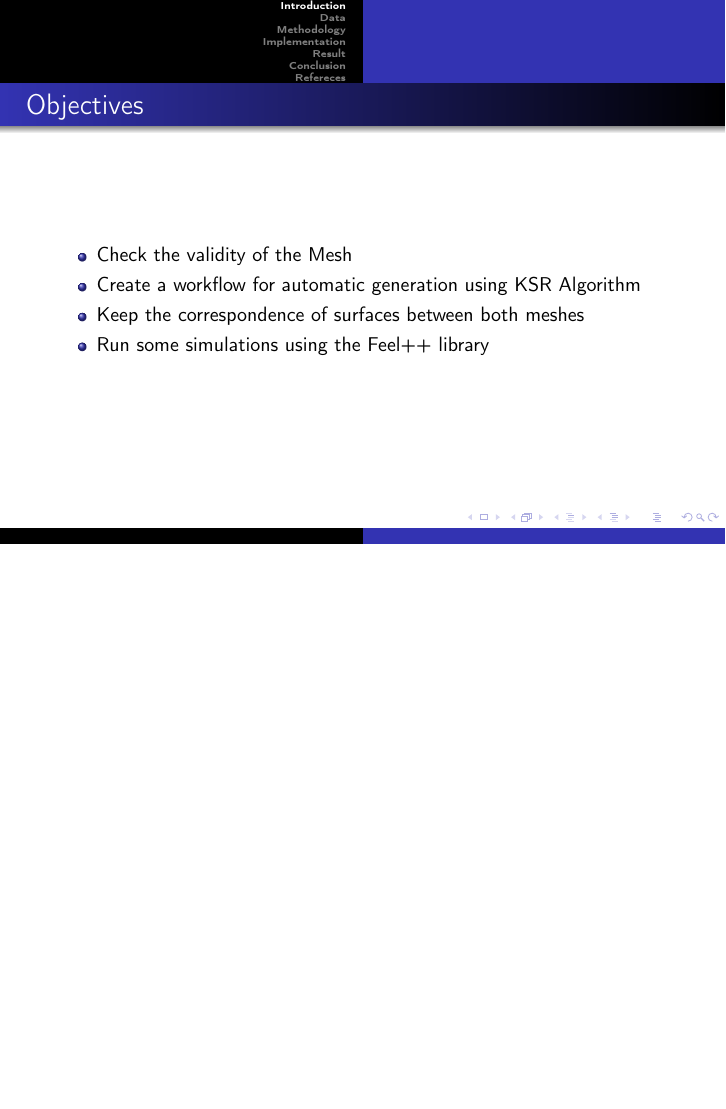
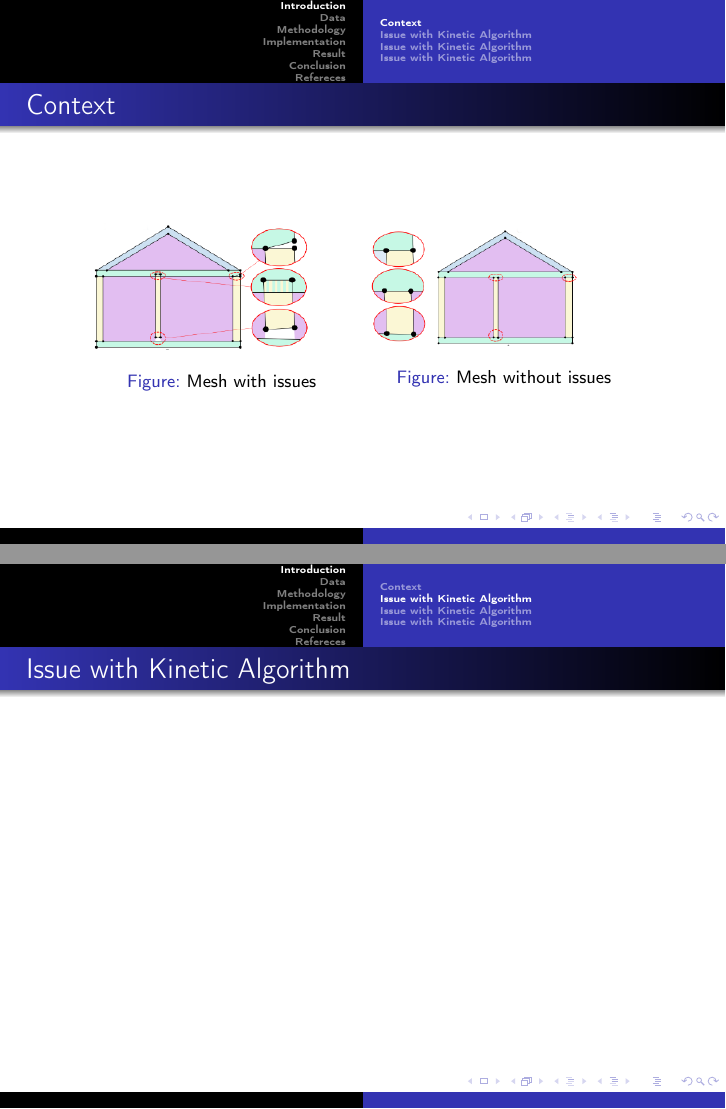
Before and after one commit to InfmathAxel/Presentation_stage, LaTeX slides (latex/presentation.tex): page 5 of 23 before the commit and pages 4 and 5 of 24 after it, the two joined at a grey line, the shorter picture padded with empty space. Compiled offline with pdfLaTeX.

Commit message:
Présentation stage pdf #1

```diff
--- a/latex/presentation.tex
+++ b/latex/presentation.tex
@@ -64,3 +63,19 @@ Supervisor: Vincent Chabannes, Pierre Alliez, Florent Lafarge
 \end{frame}
 
+\subsection{Context}
+\begin{frame}{Context}
+\begin{figure}
+    \begin{minipage}{0.45\textwidth}
+    \includegraphics[width=0.9\textwidth]{../image/mesh_with_issue.png}
+    \caption{Mesh with issues}
+
+\end{minipage}
+    \begin{minipage}{0.45\textwidth}
+    \includegraphics[width=0.9\textwidth]{../image/mesh_fixed.png}
+    \caption{Mesh without issues}
+\end{minipage}
+\end{figure}
+\end{frame}
+
+\subsection{Issue with Kinetic Algorithm}
 \begin{frame}{Issue with Kinetic Algorithm}
```
Also changed, not shown: image/2_cubes_fixed.png (added), image/2cubes.png (added), image/2cubesksr.png (added), image/3_cube_intersection.png (added), image/3cubes.png (added), image/3cubes_tresproche.png (added), image/3cubesksr.png (added), image/3cubesksr2.png (added), image/5cubeoutcome.png (added), image/5cubes.png (added), image/mesh_fixed.png (added), image/mesh_with_issue.png (added), latex/presentation.pdf, latex/presentation.tex (3 more changed lines).
